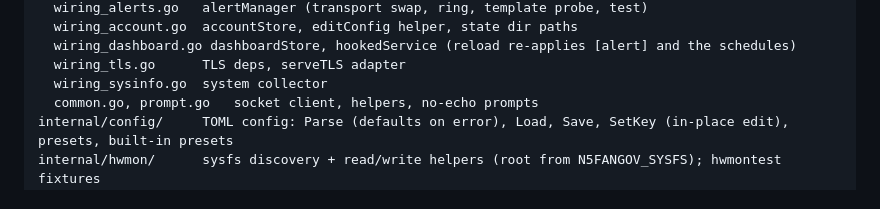
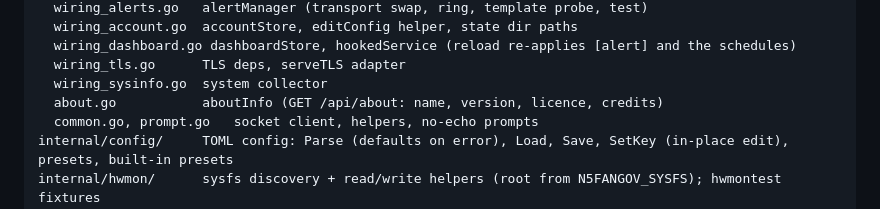
Before and after one commit to SirRenix/n5-fangov, a Markdown page: DESIGN.md, the part around the change. Rendered like a GitHub page.

```diff
--- a/DESIGN.md
+++ b/DESIGN.md
@@ -58,6 +58,7 @@ cmd/n5-fangov/
   wiring_dashboard.go dashboardStore, hookedService (reload re-applies [alert] and the schedules)
   wiring_tls.go      TLS deps, serveTLS adapter
   wiring_sysinfo.go  system collector
+  about.go           aboutInfo (GET /api/about: name, version, licence, credits)
   common.go, prompt.go   socket client, helpers, no-echo prompts
 internal/config/     TOML config: Parse (defaults on error), Load, Save, SetKey (in-place edit), presets, built-in presets
 internal/hwmon/      sysfs discovery + read/write helpers (root from N5FANGOV_SYSFS); hwmontest fixtures
```
Also changed, not shown: CHANGELOG.md (+41 -4 lines).
